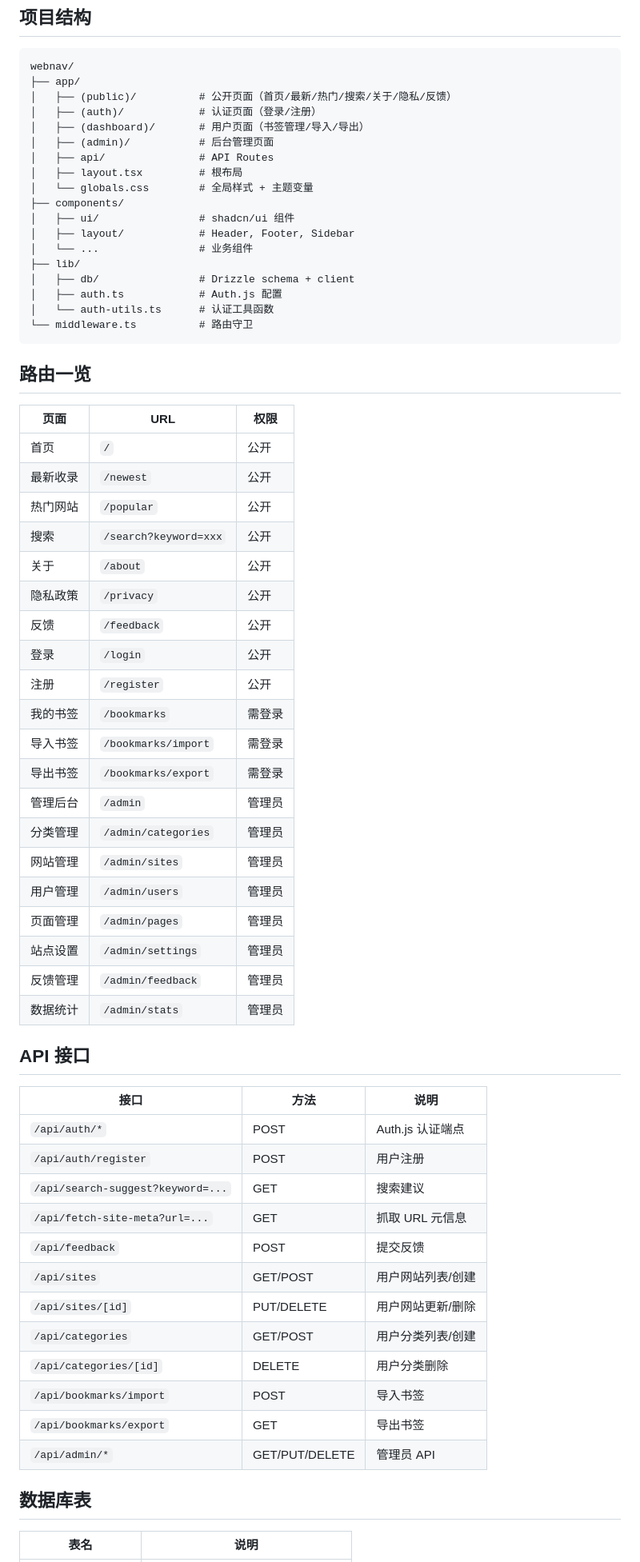
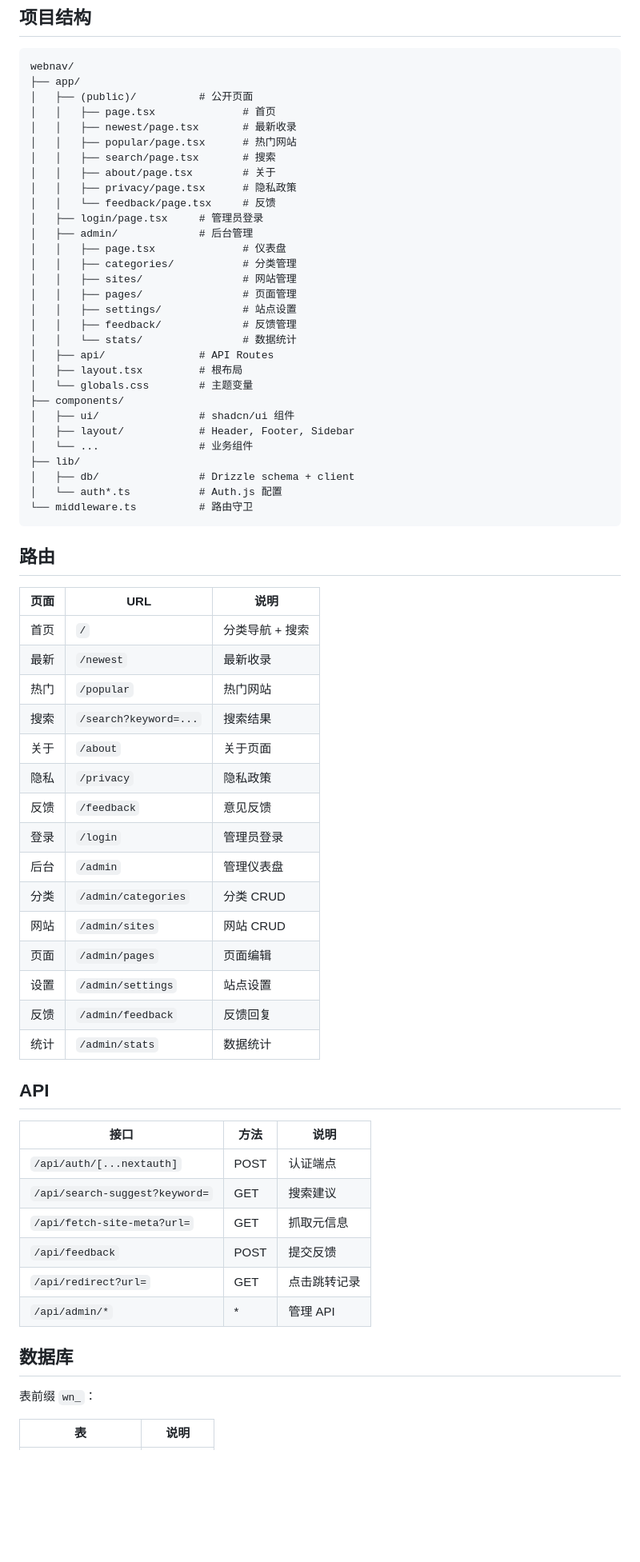
Before and after one commit to ion-lgb/webnav, a Markdown page: README.md, the part around one of its changes. Shown at 80% size. GitHub-like rendering; blank space fills up the shorter version.

Commit message:
docs: rewrite README for single-user simplified version

````diff
--- a/README.md
+++ b/README.md
@@ -76,67 +63,70 @@ npm run dev
 ```
 webnav/
 ├── app/
-│   ├── (public)/          # 公开页面（首页/最新/热门/搜索/关于/隐私/反馈）
-│   ├── (auth)/            # 认证页面（登录/注册）
-│   ├── (dashboard)/       # 用户页面（书签管理/导入/导出）
-│   ├── (admin)/           # 后台管理页面
+│   ├── (public)/          # 公开页面
+│   │   ├── page.tsx              # 首页
+│   │   ├── newest/page.tsx       # 最新收录
+│   │   ├── popular/page.tsx      # 热门网站
+│   │   ├── search/page.tsx       # 搜索
+│   │   ├── about/page.tsx        # 关于
+│   │   ├── privacy/page.tsx      # 隐私政策
+│   │   └── feedback/page.tsx     # 反馈
+│   ├── login/page.tsx     # 管理员登录
+│   ├── admin/             # 后台管理
+│   │   ├── page.tsx              # 仪表盘
+│   │   ├── categories/           # 分类管理
+│   │   ├── sites/                # 网站管理
+│   │   ├── pages/                # 页面管理
+│   │   ├── settings/             # 站点设置
+│   │   ├── feedback/             # 反馈管理
+│   │   └── stats/                # 数据统计
 │   ├── api/               # API Routes
 │   ├── layout.tsx         # 根布局
-│   └── globals.css        # 全局样式 + 主题变量
+│   └── globals.css        # 主题变量
 ├── components/
 │   ├── ui/                # shadcn/ui 组件
 │   ├── layout/            # Header, Footer, Sidebar
 │   └── ...                # 业务组件
 ├── lib/
 │   ├── db/                # Drizzle schema + client
-│   ├── auth.ts            # Auth.js 配置
-│   └── auth-utils.ts      # 认证工具函数
+│   └── auth*.ts           # Auth.js 配置
 └── middleware.ts          # 路由守卫
 ```
 
-## 路由一览
+## 路由
 
-| 页面 | URL | 权限 |
+| 页面 | URL | 说明 |
 |------|-----|------|
-| 首页 | `/` | 公开 |
-| 最新收录 | `/newest` | 公开 |
-| 热门网站 | `/popular` | 公开 |
-| 搜索 | `/search?keyword=xxx` | 公开 |
-| 关于 | `/about` | 公开 |
-| 隐私政策 | `/privacy` | 公开 |
-| 反馈 | `/feedback` | 公开 |
-| 登录 | `/login` | 公开 |
-| 注册 | `/register` | 公开 |
-| 我的书签 | `/bookmarks` | 需登录 |
-| 导入书签 | `/bookmarks/import` | 需登录 |
-| 导出书签 | `/bookmarks/export` | 需登录 |
-| 管理后台 | `/admin` | 管理员 |
-| 分类管理 | `/admin/categories` | 管理员 |
-| 网站管理 | `/admin/sites` | 管理员 |
-| 用户管理 | `/admin/users` | 管理员 |
-| 页面管理 | `/admin/pages` | 管理员 |
-| 站点设置 | `/admin/settings` | 管理员 |
-| 反馈管理 | `/admin/feedback` | 管理员 |
-| 数据统计 | `/admin/stats` | 管理员 |
+| 首页 | `/` | 分类导航 + 搜索 |
+| 最新 | `/newest` | 最新收录 |
+| 热门 | `/popular` | 热门网站 |
+| 搜索 | `/search?keyword=...` | 搜索结果 |
+| 关于 | `/about` | 关于页面 |
+| 隐私 | `/privacy` | 隐私政策 |
+| 反馈 | `/feedback` | 意见反馈 |
+| 登录 | `/login` | 管理员登录 |
+| 后台 | `/admin` | 管理仪表盘 |
+| 分类 | `/admin/categories` | 分类 CRUD |
+| 网站 | `/admin/sites` | 网站 CRUD |
+| 页面 | `/admin/pages` | 页面编辑 |
+| 设置 | `/admin/settings` | 站点设置 |
+| 反馈 | `/admin/feedback` | 反馈回复 |
+| 统计 | `/admin/stats` | 数据统计 |
 
-## API 接口
+## API
 
 | 接口 | 方法 | 说明 |
 |------|------|------|
-| `/api/auth/*` | POST | Auth.js 认证端点 |
-| `/api/auth/register` | POST | 用户注册 |
-| `/api/search-suggest?keyword=...` | GET | 搜索建议 |
-| `/api/fetch-site-meta?url=...` | GET | 抓取 URL 元信息 |
+| `/api/auth/[...nextauth]` | POST | 认证端点 |
+| `/api/search-suggest?keyword=` | GET | 搜索建议 |
+| `/api/fetch-site-meta?url=` | GET | 抓取元信息 |
 | `/api/feedback` | POST | 提交反馈 |
-| `/api/sites` | GET/POST | 用户网站列表/创建 |
-| `/api/sites/[id]` | PUT/DELETE | 用户网站更新/删除 |
-| `/api/categories` | GET/POST | 用户分类列表/创建 |
-| `/api/categories/[id]` | DELETE | 用户分类删除 |
-| `/api/bookmarks/import` | POST | 导入书签 |
-| `/api/bookmarks/export` | GET | 导出书签 |
-| `/api/admin/*` | GET/PUT/DELETE | 管理员 API |
+| `/api/redirect?url=` | GET | 点击跳转记录 |
+| `/api/admin/*` | * | 管理 API |
 
-## 数据库表
+## 数据库
 
-| 表名 | 说明 |
+表前缀 `wn_`：
+
+| 表 | 说明 |
 |------|------|
````
Also changed, not shown: other parts of README.md (+42 -56 lines).
